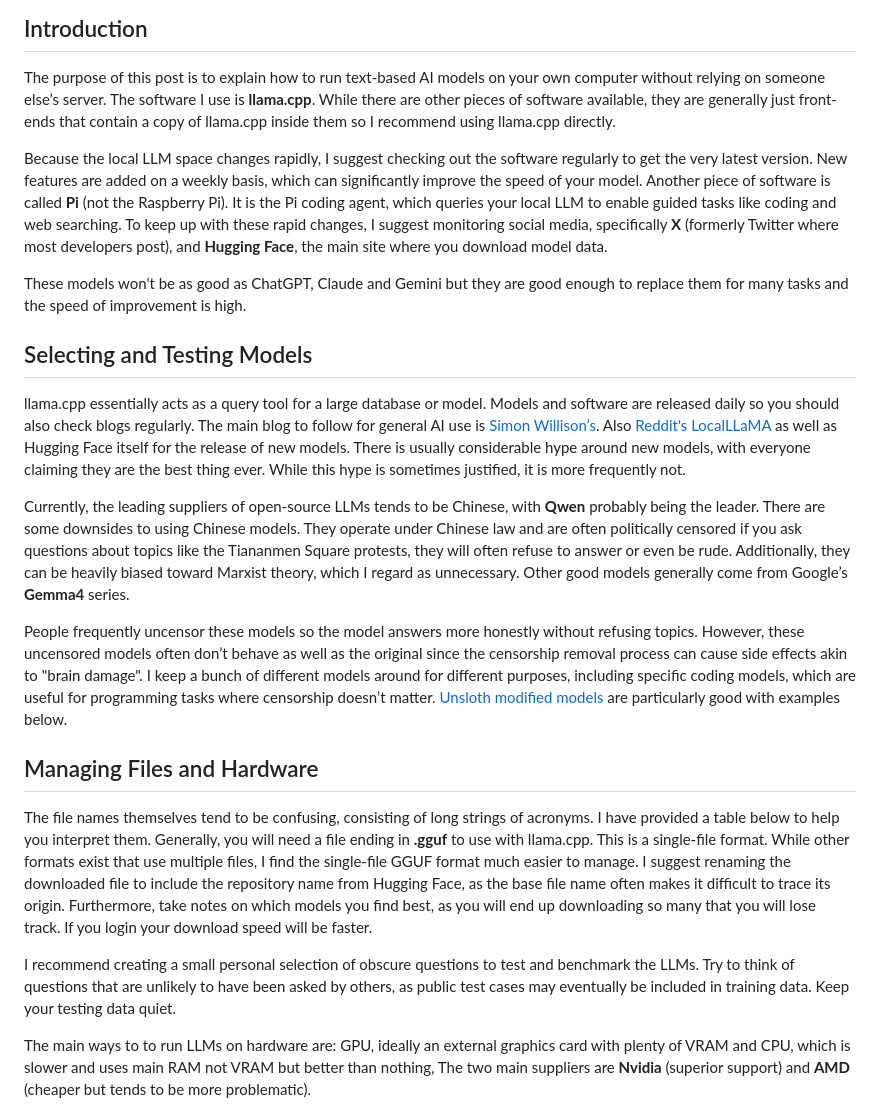
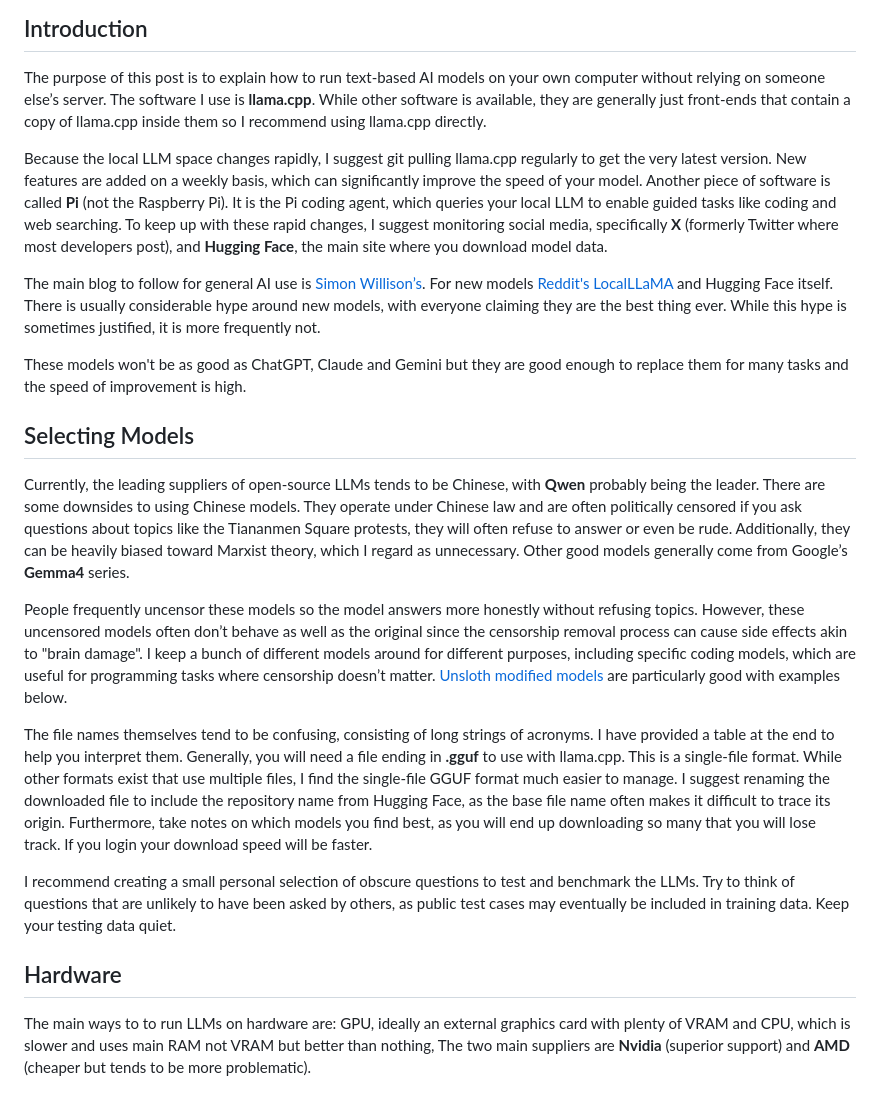
Before and after one commit to stmuk/stmuk.github.io, a Markdown page: blog/20260530.md, the part around one of its changes. GitHub-like rendering.

Commit message:
checkpoint

```diff
--- a/blog/20260530.md
+++ b/blog/20260530.md
@@ -4,12 +4,12 @@
 
 The purpose of this post is to explain how to run text-based AI models on your
 own computer without relying on someone else’s server. The software I use is
-**llama.cpp**. While there are other pieces of software available, they are
-generally just front-ends that contain a copy of llama.cpp inside them so I
-recommend using llama.cpp directly.
+**llama.cpp**. While other software is available, they are generally just
+front-ends that contain a copy of llama.cpp inside them so I recommend using
+llama.cpp directly.
 
-Because the local LLM space changes rapidly, I suggest checking out the
-software regularly to get the very latest version. New features are added on a
+Because the local LLM space changes rapidly, I suggest git pulling
+llama.cpp regularly to get the very latest version. New features are added on a
 weekly basis, which can significantly improve the speed of your model. Another
 piece of software is called **Pi** (not the Raspberry Pi). It is the Pi coding
 agent, which queries your local LLM to enable guided tasks like coding and web
@@ -17,19 +17,18 @@ searching. To keep up with these rapid changes, I suggest monitoring social
 media, specifically **X** (formerly Twitter where most developers post), and
 **Hugging Face**, the main site where you download model data.
 
+The main blog to follow for general AI use is [Simon
+Willison’s](https://simonwillison.net/).  For new models [Reddit's
+LocalLLaMA](https://old.reddit.com/r/LocalLLaMA) and Hugging Face itself. There
+is usually considerable hype around new models, with everyone claiming they are
+the best thing ever. While this hype is sometimes justified, it is more
+frequently not.
+
+
 These models won't be as good as ChatGPT, Claude and Gemini but they are good
 enough to replace them for many tasks and the speed of improvement is high.
 
-## Selecting and Testing Models
-
-llama.cpp essentially acts as a query tool for a large database or model.
-Models and software are released daily so you should also check blogs
-regularly. The main blog to follow for general AI use is [Simon
-Willison’s](https://simonwillison.net/).  Also [Reddit's
-LocalLLaMA](https://old.reddit.com/r/LocalLLaMA) as well as
-Hugging Face itself for the release of new models. There is usually
-considerable hype around new models, with everyone claiming they are the best
-thing ever. While this hype is sometimes justified, it is more frequently not.
+## Selecting Models
 
 Currently, the leading suppliers of open-source LLMs tends to be Chinese, with
 **Qwen** probably being the leader. There are some downsides to using Chinese
@@ -48,13 +47,11 @@ programming tasks where censorship doesn’t matter. [Unsloth modified
 models](https://huggingface.co/unsloth) are particularly good with examples
 below.
 
-## Managing Files and Hardware
-
 The file names themselves tend to be confusing, consisting of long strings of
-acronyms. I have provided a table below to help you interpret them. Generally,
-you will need a file ending in **.gguf** to use with llama.cpp. This is a
-single-file format. While other formats exist that use multiple files, I find
-the single-file GGUF format much easier to manage. I suggest renaming the
+acronyms. I have provided a table at the end to help you interpret them.
+Generally, you will need a file ending in **.gguf** to use with llama.cpp. This
+is a single-file format. While other formats exist that use multiple files, I
+find the single-file GGUF format much easier to manage. I suggest renaming the
 downloaded file to include the repository name from Hugging Face, as the base
 file name often makes it difficult to trace its origin. Furthermore, take notes
 on which models you find best, as you will end up downloading so many that you
@@ -64,6 +61,8 @@ I recommend creating a small personal selection of obscure questions to test and
 benchmark the LLMs. Try to think of questions that are unlikely to have been
 asked by others, as public test cases may eventually be included in training
 data. Keep your testing data quiet.
+
+## Hardware
 
 The main ways to to run LLMs on hardware are: GPU, ideally an external graphics
 card with plenty of VRAM and CPU, which is slower and uses main RAM not VRAM
```
Also changed, not shown: other parts of blog/20260530.md (+15 -17 lines).
